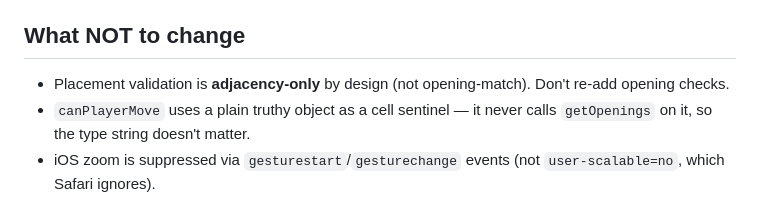
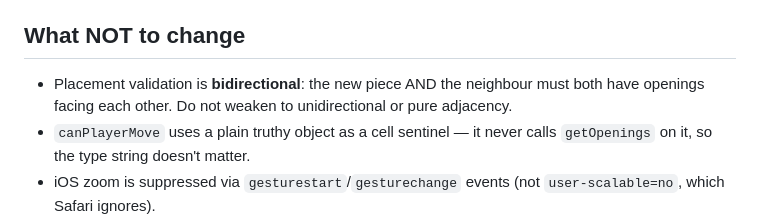
Before and after one commit to LennartHennigs/pipeline, a Markdown page: CLAUDE.md, the part around the change. GitHub-like rendering.

Commit message:
Docs: update CLAUDE.md

```diff
--- a/CLAUDE.md
+++ b/CLAUDE.md
@@ -71,7 +71,7 @@ State written per-player: `score`, `confirmed`, `stuck`. Host reads `allConfirme
 - `SAVE_KEY` / `NAME_KEY` — localStorage keys
 
 ## What NOT to change
-- Placement validation is **adjacency-only** by design (not opening-match). Don't re-add opening checks.
+- Placement validation is **bidirectional**: the new piece AND the neighbour must both have openings facing each other. Do not weaken to unidirectional or pure adjacency.
 - `canPlayerMove` uses a plain truthy object as a cell sentinel — it never calls `getOpenings` on it, so the type string doesn't matter.
 - iOS zoom is suppressed via `gesturestart`/`gesturechange` events (not `user-scalable=no`, which Safari ignores).
 - `showToast()` clears `onclick` and cursor on each call — the SW update notification intentionally sets them after calling it to make the toast persistent and clickable.
```
